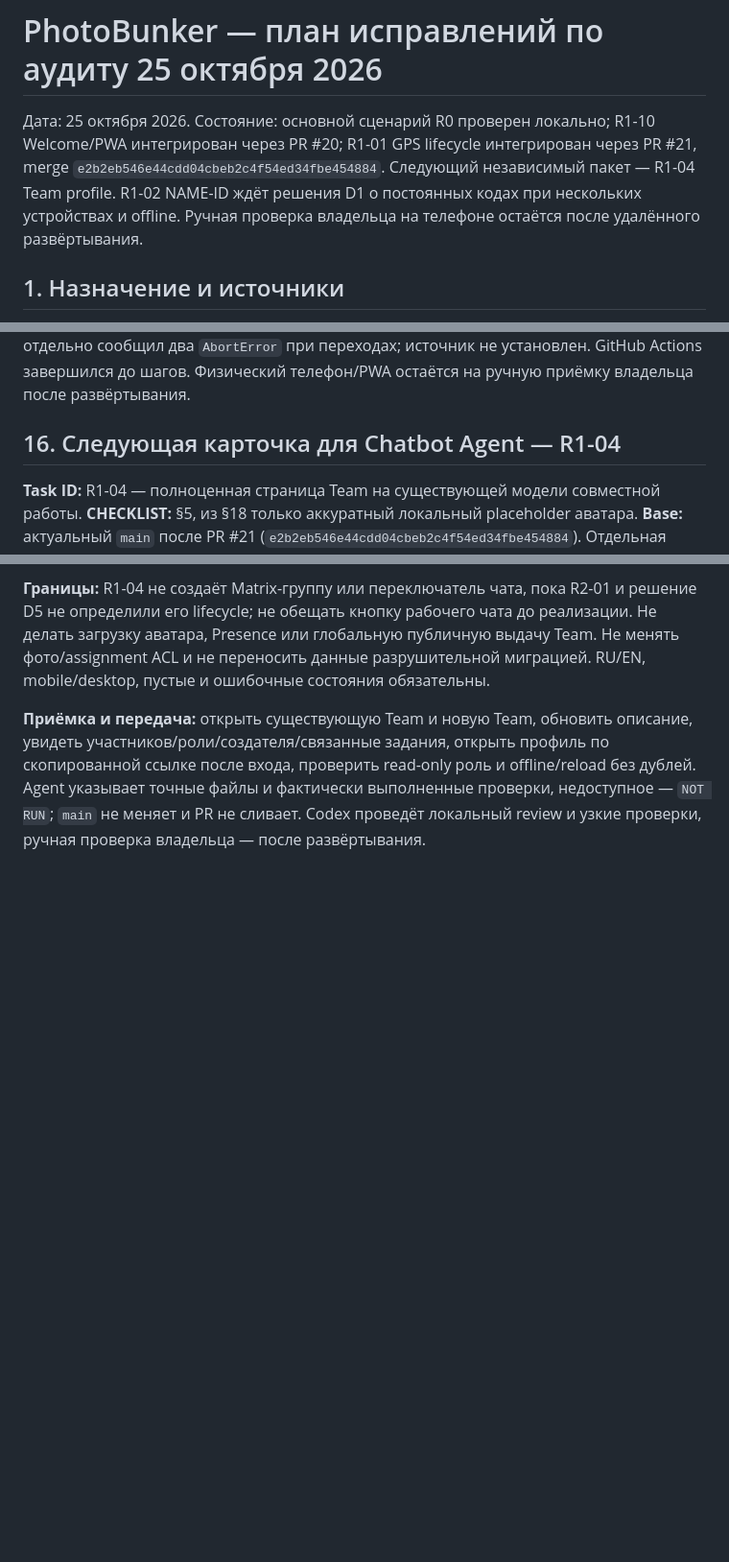
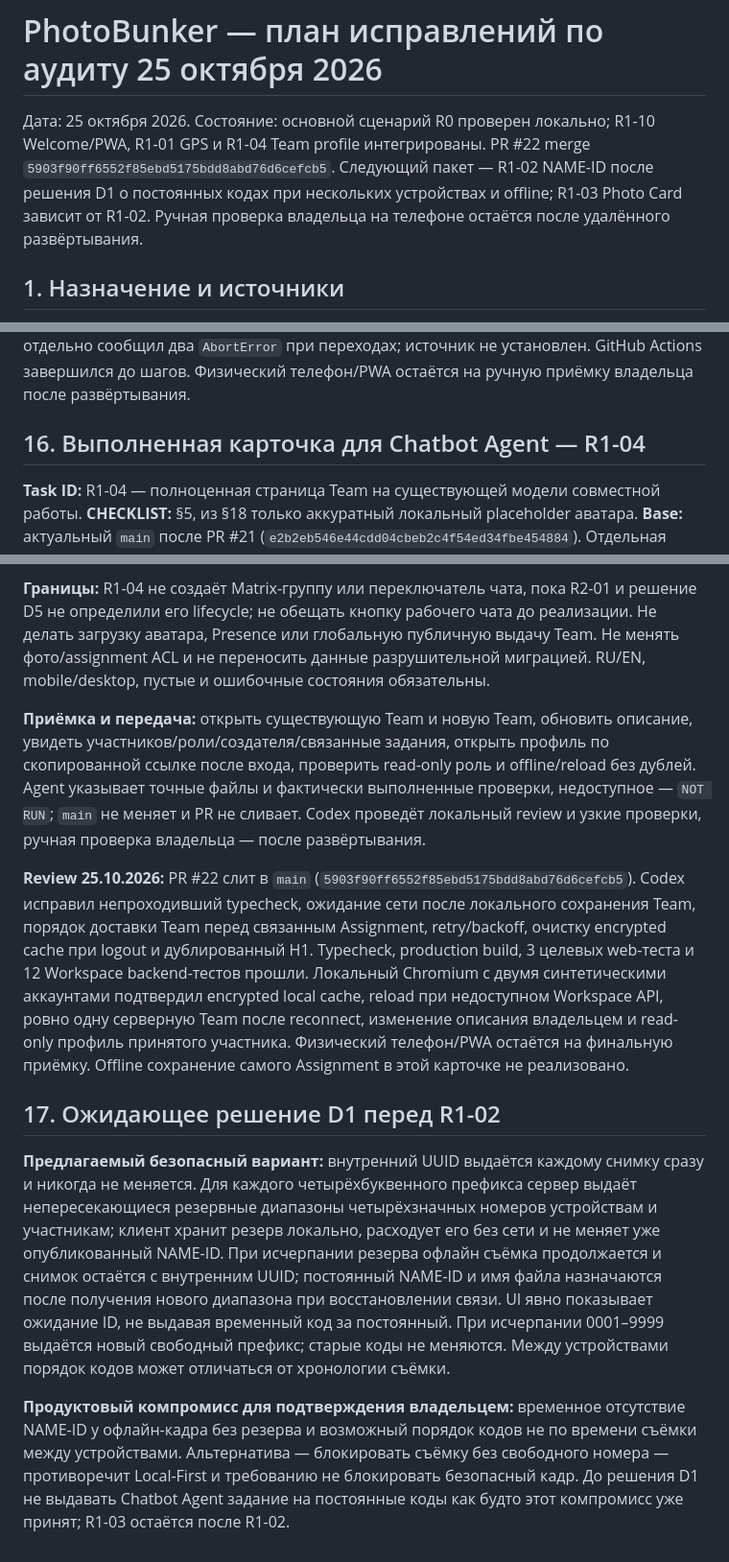
Before and after one commit to 1troitsky/photobunker, a Markdown page: docs/REMEDIATION_PLAN-20261025.md, 3 parts joined by grey strips. Shown at 96% size. Drawn GitHub-style; blank space fills up the shorter version.

Commit message:
Record Team profile review and NAME-ID decision

```diff
--- a/docs/REMEDIATION_PLAN-20261025.md
+++ b/docs/REMEDIATION_PLAN-20261025.md
@@ -1,6 +1,6 @@
 # PhotoBunker — план исправлений по аудиту 25 октября 2026
 
-Дата: 25 октября 2026. Состояние: основной сценарий R0 проверен локально; R1-10 Welcome/PWA интегрирован через PR #20; R1-01 GPS lifecycle интегрирован через PR #21, merge `e2b2eb546e44cdd04cbeb2c4f54ed34fbe454884`. Следующий независимый пакет — R1-04 Team profile. R1-02 NAME-ID ждёт решения D1 о постоянных кодах при нескольких устройствах и offline. Ручная проверка владельца на телефоне остаётся после удалённого развёртывания.
+Дата: 25 октября 2026. Состояние: основной сценарий R0 проверен локально; R1-10 Welcome/PWA, R1-01 GPS и R1-04 Team profile интегрированы. PR #22 merge `5903f90ff6552f85ebd5175bdd8abd76d6cefcb5`. Следующий пакет — R1-02 NAME-ID после решения D1 о постоянных кодах при нескольких устройствах и offline; R1-03 Photo Card зависит от R1-02. Ручная проверка владельца на телефоне остаётся после удалённого развёртывания.
 
 ## 1. Назначение и источники
 
@@ -338,7 +338,7 @@ GitHub Actions `Local foundation` на исходном head завершилс
 
 **Review 25.10.2026:** PR #21 слит в `main` (`e2b2eb546e44cdd04cbeb2c4f54ed34fbe454884`). Codex устранил гонку позднего GPS при смене аккаунта, принятие неточной координаты, преждевременное завершение при временном GPS timeout, opt-out в другой вкладке и недоступное имя кнопки. Typecheck, сборка и 18 узких тестов прошли. Локальный Chromium подтвердил запуск с ранее выданным разрешением до камеры, opt-out и сохранение кадра без точного fix с последующим уточнением. Общий camera script отдельно сообщил два `AbortError` при переходах; источник не установлен. GitHub Actions завершился до шагов. Физический телефон/PWA остаётся на ручную приёмку владельца после развёртывания.
 
-## 16. Следующая карточка для Chatbot Agent — R1-04
+## 16. Выполненная карточка для Chatbot Agent — R1-04
 
 **Task ID:** R1-04 — полноценная страница Team на существующей модели совместной работы. **CHECKLIST:** §5, из §18 только аккуратный локальный placeholder аватара. **Base:** актуальный `main` после PR #21 (`e2b2eb546e44cdd04cbeb2c4f54ed34fbe454884`). Отдельная ветка `chatbot/r1-04-team-profile`, Draft PR в `main`.
 
@@ -349,3 +349,11 @@ GitHub Actions `Local foundation` на исходном head завершилс
 **Границы:** R1-04 не создаёт Matrix-группу или переключатель чата, пока R2-01 и решение D5 не определили его lifecycle; не обещать кнопку рабочего чата до реализации. Не делать загрузку аватара, Presence или глобальную публичную выдачу Team. Не менять фото/assignment ACL и не переносить данные разрушительной миграцией. RU/EN, mobile/desktop, пустые и ошибочные состояния обязательны.
 
 **Приёмка и передача:** открыть существующую Team и новую Team, обновить описание, увидеть участников/роли/создателя/связанные задания, открыть профиль по скопированной ссылке после входа, проверить read-only роль и offline/reload без дублей. Agent указывает точные файлы и фактически выполненные проверки, недоступное — `NOT RUN`; `main` не меняет и PR не сливает. Codex проведёт локальный review и узкие проверки, ручная проверка владельца — после развёртывания.
+
+**Review 25.10.2026:** PR #22 слит в `main` (`5903f90ff6552f85ebd5175bdd8abd76d6cefcb5`). Codex исправил непроходивший typecheck, ожидание сети после локального сохранения Team, порядок доставки Team перед связанным Assignment, retry/backoff, очистку encrypted cache при logout и дублированный H1. Typecheck, production build, 3 целевых web-теста и 12 Workspace backend-тестов прошли. Локальный Chromium с двумя синтетическими аккаунтами подтвердил encrypted local cache, reload при недоступном Workspace API, ровно одну серверную Team после reconnect, изменение описания владельцем и read-only профиль принятого участника. Физический телефон/PWA остаётся на финальную приёмку. Offline сохранение самого Assignment в этой карточке не реализовано.
+
+## 17. Ожидающее решение D1 перед R1-02
+
+**Предлагаемый безопасный вариант:** внутренний UUID выдаётся каждому снимку сразу и никогда не меняется. Для каждого четырёхбуквенного префикса сервер выдаёт непересекающиеся резервные диапазоны четырёхзначных номеров устройствам и участникам; клиент хранит резерв локально, расходует его без сети и не меняет уже опубликованный NAME-ID. При исчерпании резерва офлайн съёмка продолжается и снимок остаётся с внутренним UUID; постоянный NAME-ID и имя файла назначаются после получения нового диапазона при восстановлении связи. UI явно показывает ожидание ID, не выдавая временный код за постоянный. При исчерпании 0001–9999 выдаётся новый свободный префикс; старые коды не меняются. Между устройствами порядок кодов может отличаться от хронологии съёмки.
+
+**Продуктовый компромисс для подтверждения владельцем:** временное отсутствие NAME-ID у офлайн-кадра без резерва и возможный порядок кодов не по времени съёмки между устройствами. Альтернатива — блокировать съёмку без свободного номера — противоречит Local-First и требованию не блокировать безопасный кадр. До решения D1 не выдавать Chatbot Agent задание на постоянные коды как будто этот компромисс уже принят; R1-03 остаётся после R1-02.
```
